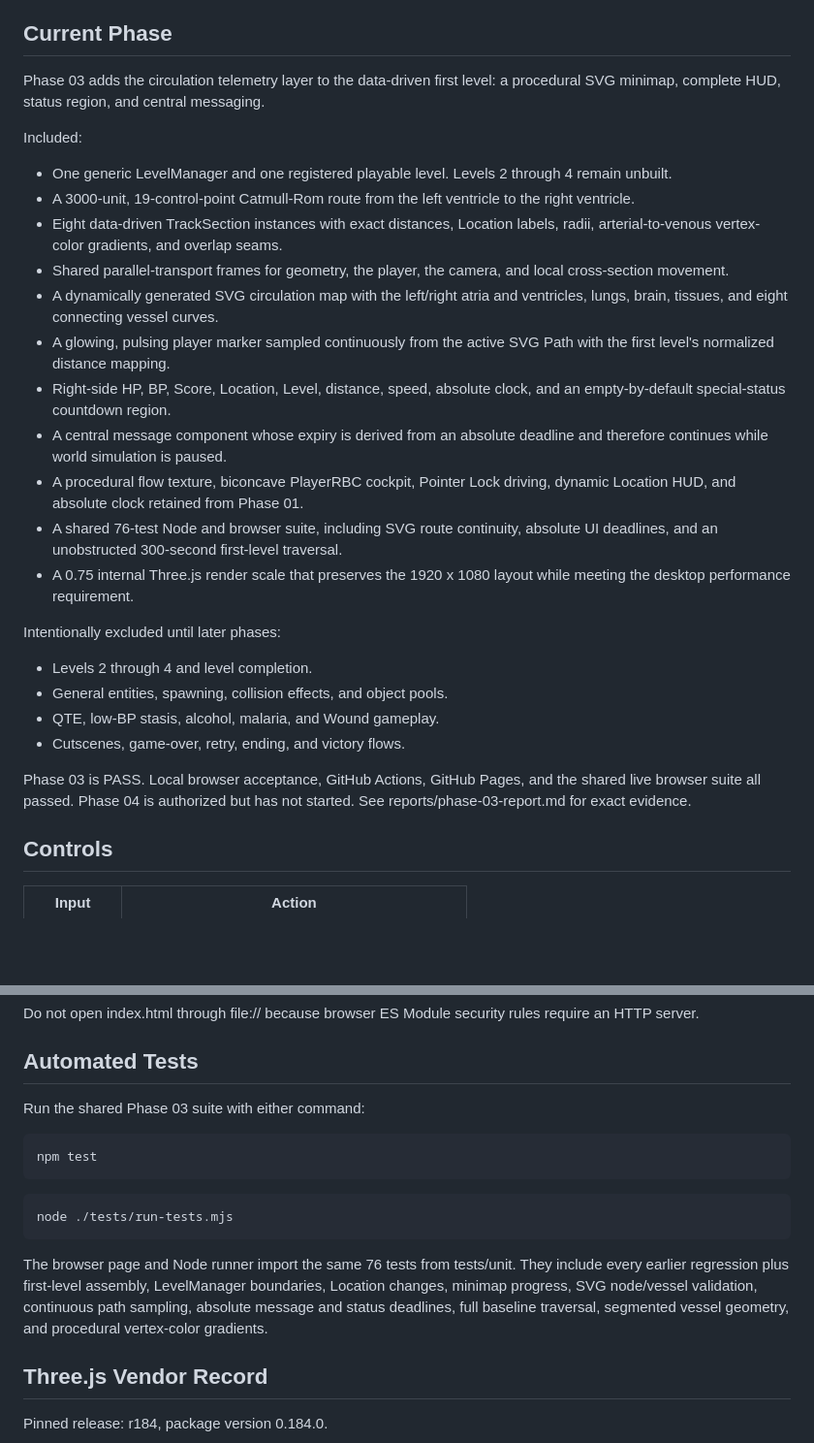
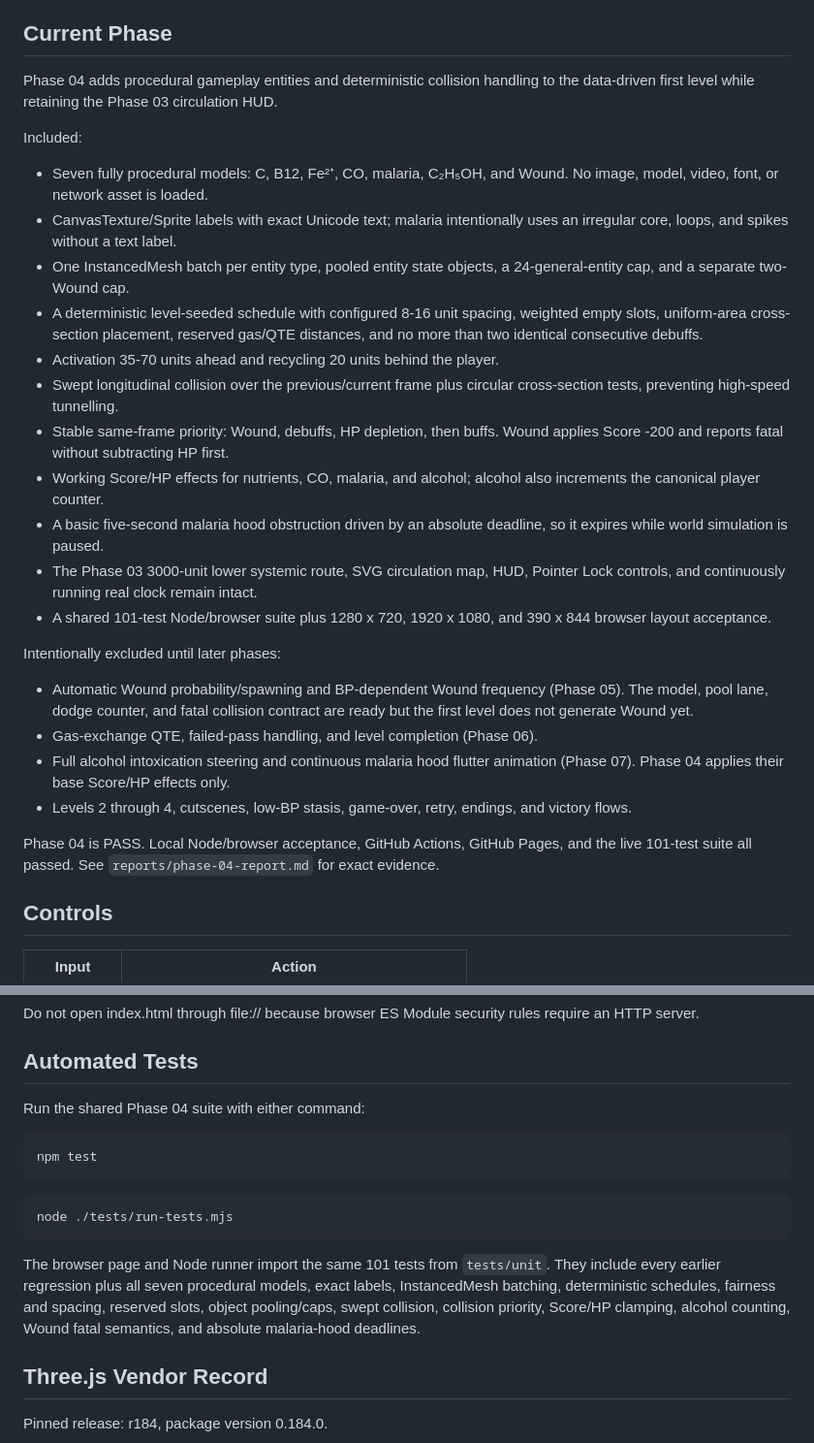
Before and after one commit to kisaraki/Classroom-rbc-racer-tzk, a Markdown page: README.md, 2 parts joined by grey strips. Shown at 97% size. Drawn GitHub-style; blank space fills up the shorter version.

Commit message:
docs: record phase 4 acceptance

```diff
--- a/README.md
+++ b/README.md
@@ -6,44 +6,48 @@ build. It has no runtime backend, database, framework, CDN, or external media.
 
 ## Current Phase
 
-Phase 03 adds the circulation telemetry layer to the data-driven first level:
-a procedural SVG minimap, complete HUD, status region, and central messaging.
+Phase 04 adds procedural gameplay entities and deterministic collision handling
+to the data-driven first level while retaining the Phase 03 circulation HUD.
 
 Included:
 
-- One generic LevelManager and one registered playable level. Levels 2 through
-  4 remain unbuilt.
-- A 3000-unit, 19-control-point Catmull-Rom route from the left ventricle to the
-  right ventricle.
-- Eight data-driven TrackSection instances with exact distances, Location
-  labels, radii, arterial-to-venous vertex-color gradients, and overlap seams.
-- Shared parallel-transport frames for geometry, the player, the camera, and
-  local cross-section movement.
-- A dynamically generated SVG circulation map with the left/right atria and
-  ventricles, lungs, brain, tissues, and eight connecting vessel curves.
-- A glowing, pulsing player marker sampled continuously from the active SVG
-  Path with the first level's normalized distance mapping.
-- Right-side HP, BP, Score, Location, Level, distance, speed, absolute clock,
-  and an empty-by-default special-status countdown region.
-- A central message component whose expiry is derived from an absolute
-  deadline and therefore continues while world simulation is paused.
-- A procedural flow texture, biconcave PlayerRBC cockpit, Pointer Lock driving,
-  dynamic Location HUD, and absolute clock retained from Phase 01.
-- A shared 76-test Node and browser suite, including SVG route continuity,
-  absolute UI deadlines, and an unobstructed 300-second first-level traversal.
-- A 0.75 internal Three.js render scale that preserves the 1920 x 1080 layout
-  while meeting the desktop performance requirement.
+- Seven fully procedural models: C, B12, Fe²⁺, CO, malaria, C₂H₅OH, and
+  Wound. No image, model, video, font, or network asset is loaded.
+- CanvasTexture/Sprite labels with exact Unicode text; malaria intentionally
+  uses an irregular core, loops, and spikes without a text label.
+- One InstancedMesh batch per entity type, pooled entity state objects, a
+  24-general-entity cap, and a separate two-Wound cap.
+- A deterministic level-seeded schedule with configured 8-16 unit spacing,
+  weighted empty slots, uniform-area cross-section placement, reserved gas/QTE
+  distances, and no more than two identical consecutive debuffs.
+- Activation 35-70 units ahead and recycling 20 units behind the player.
+- Swept longitudinal collision over the previous/current frame plus circular
+  cross-section tests, preventing high-speed tunnelling.
+- Stable same-frame priority: Wound, debuffs, HP depletion, then buffs. Wound
+  applies Score -200 and reports fatal without subtracting HP first.
+- Working Score/HP effects for nutrients, CO, malaria, and alcohol; alcohol
+  also increments the canonical player counter.
+- A basic five-second malaria hood obstruction driven by an absolute deadline,
+  so it expires while world simulation is paused.
+- The Phase 03 3000-unit lower systemic route, SVG circulation map, HUD,
+  Pointer Lock controls, and continuously running real clock remain intact.
+- A shared 101-test Node/browser suite plus 1280 x 720, 1920 x 1080, and
+  390 x 844 browser layout acceptance.
 
 Intentionally excluded until later phases:
 
-- Levels 2 through 4 and level completion.
-- General entities, spawning, collision effects, and object pools.
-- QTE, low-BP stasis, alcohol, malaria, and Wound gameplay.
-- Cutscenes, game-over, retry, ending, and victory flows.
+- Automatic Wound probability/spawning and BP-dependent Wound frequency
+  (Phase 05). The model, pool lane, dodge counter, and fatal collision contract
+  are ready but the first level does not generate Wound yet.
+- Gas-exchange QTE, failed-pass handling, and level completion (Phase 06).
+- Full alcohol intoxication steering and continuous malaria hood flutter
+  animation (Phase 07). Phase 04 applies their base Score/HP effects only.
+- Levels 2 through 4, cutscenes, low-BP stasis, game-over, retry, endings, and
+  victory flows.
 
-Phase 03 is PASS. Local browser acceptance, GitHub Actions, GitHub Pages, and
-the shared live browser suite all passed. Phase 04 is authorized but has not
-started. See reports/phase-03-report.md for exact evidence.
+Phase 04 is PASS. Local Node/browser acceptance, GitHub Actions, GitHub Pages,
+and the live 101-test suite all passed. See `reports/phase-04-report.md` for
+exact evidence.
 
 ## Controls
 
@@ -92,7 +96,7 @@ require an HTTP server.
 
 ## Automated Tests
 
-Run the shared Phase 03 suite with either command:
+Run the shared Phase 04 suite with either command:
 
 ~~~powershell
 npm test
@@ -102,11 +106,12 @@ npm test
 node ./tests/run-tests.mjs
 ~~~
 
-The browser page and Node runner import the same 76 tests from tests/unit.
-They include every earlier regression plus first-level assembly, LevelManager
-boundaries, Location changes, minimap progress, SVG node/vessel validation,
-continuous path sampling, absolute message and status deadlines, full baseline
-traversal, segmented vessel geometry, and procedural vertex-color gradients.
+The browser page and Node runner import the same 101 tests from `tests/unit`.
+They include every earlier regression plus all seven procedural models, exact
+labels, InstancedMesh batching, deterministic schedules, fairness and spacing,
+reserved slots, object pooling/caps, swept collision, collision priority,
+Score/HP clamping, alcohol counting, Wound fatal semantics, and absolute
+malaria-hood deadlines.
 
 ## Three.js Vendor Record
 
```
Also changed, not shown: reports/phase-04-report.md (added, +189 -0 lines), 1 other file.
